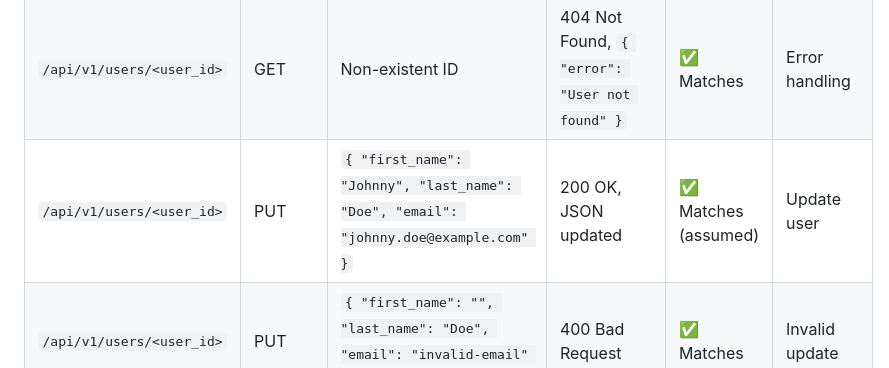
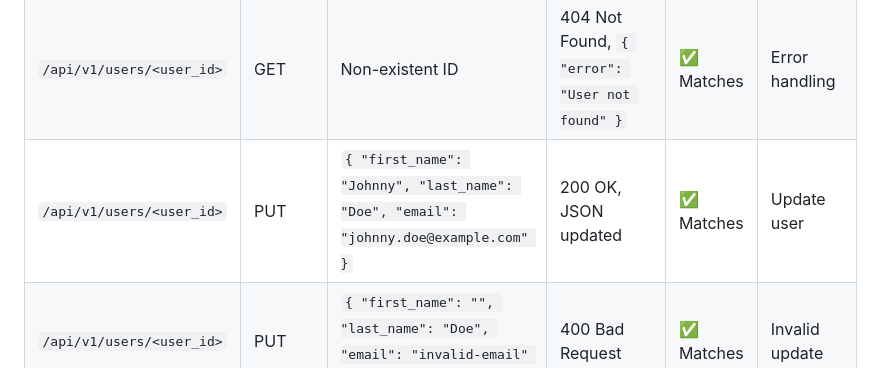
Before and after one commit to mAgAtSuRi/holbertonschool-hbnb, a Markdown page: part2/README.md, the part around the change. Rendered like a GitHub page.

Commit message:
formatted

```diff
--- a/part2/README.md
+++ b/part2/README.md
@@ -49,7 +49,7 @@ curl -X PUT "http://127.0.0.1:5000/api/v1/users/<USER_ID>" \
 | `/api/v1/users/` | POST | `{ "first_name": "", "last_name": "", "email": "invalid-email" }` | 400 Bad Request, error message | ✅ Matches | Negative test, field validation |
 | `/api/v1/users/<user_id>` | GET | Valid ID | 200 OK, JSON with user | ✅ Matches | Retrieve existing user |
 | `/api/v1/users/<user_id>` | GET | Non-existent ID | 404 Not Found, `{ "error": "User not found" }` | ✅ Matches | Error handling |
-| `/api/v1/users/<user_id>` | PUT | `{ "first_name": "Johnny", "last_name": "Doe", "email": "johnny.doe@example.com" }` | 200 OK, JSON updated | ✅ Matches (assumed) | Update user |
+| `/api/v1/users/<user_id>` | PUT | `{ "first_name": "Johnny", "last_name": "Doe", "email": "johnny.doe@example.com" }` | 200 OK, JSON updated | ✅ Matches | Update user |
 | `/api/v1/users/<user_id>` | PUT | `{ "first_name": "", "last_name": "Doe", "email": "invalid-email" }` | 400 Bad Request | ✅ Matches | Invalid update |
 
 ---
```
